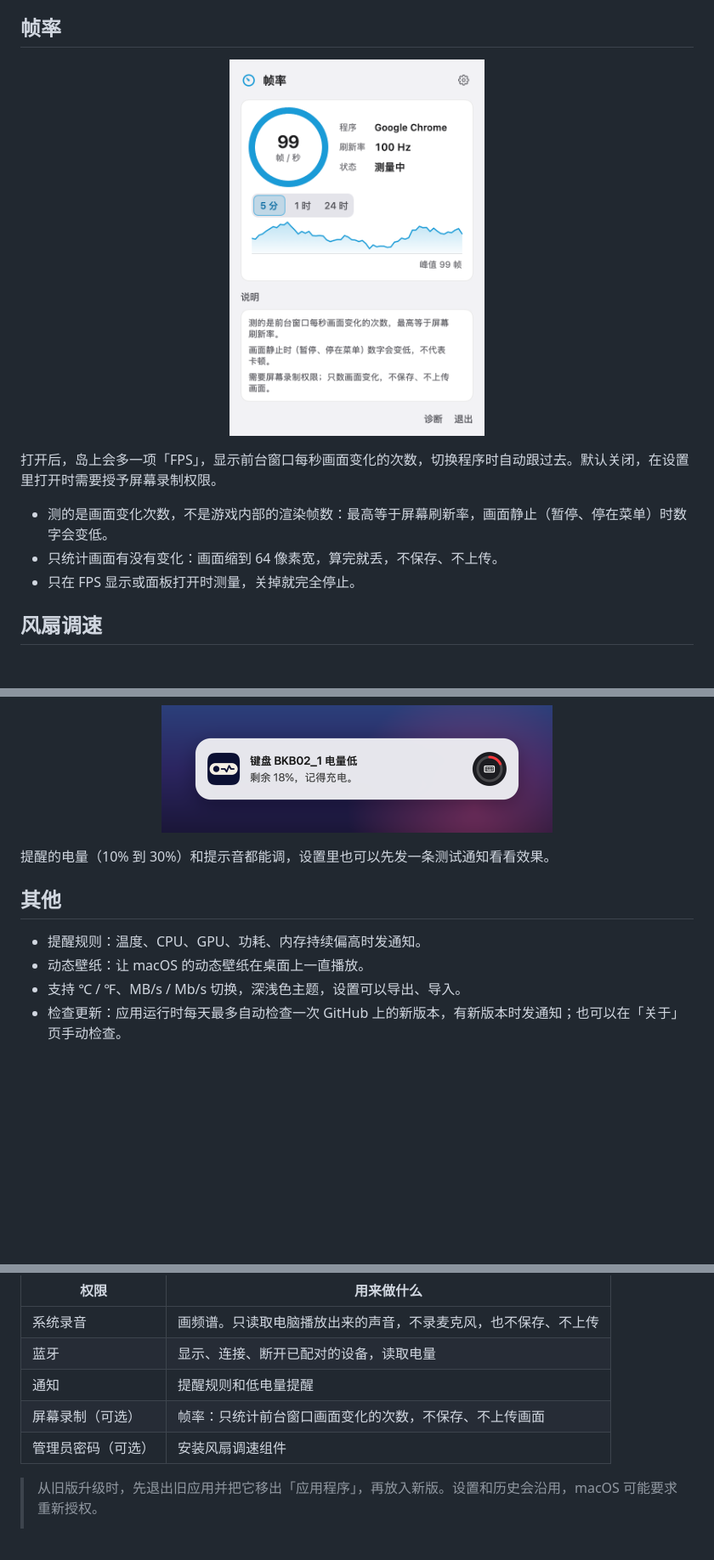
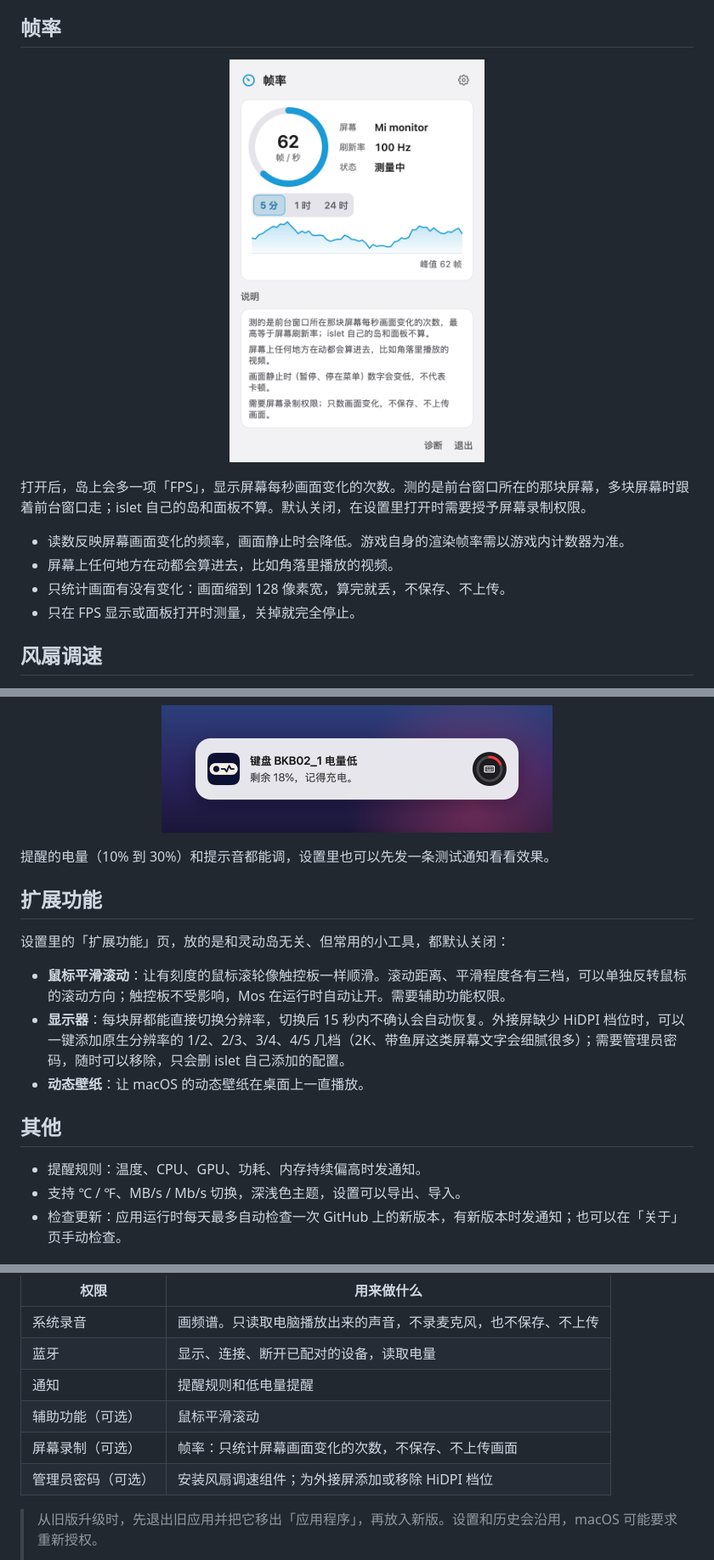
Before and after one commit to Buerxzhang/Islet, a Markdown page: README.md, 3 parts joined by grey strips. Shown at 85% size. GitHub-like rendering; pictures changed too: docs/screenshots/fps.png; blank space fills up the shorter version.

```diff
--- a/README.md
+++ b/README.md
@@ -147,9 +147,10 @@ islet 启动时，如果检测到任意一块启用的屏幕有刘海，默认
 </p>
 
-打开后，岛上会多一项「FPS」，显示前台窗口每秒画面变化的次数，切换程序时自动跟过去。默认关闭，在设置里打开时需要授予屏幕录制权限。
+打开后，岛上会多一项「FPS」，显示屏幕每秒画面变化的次数。测的是前台窗口所在的那块屏幕，多块屏幕时跟着前台窗口走；islet 自己的岛和面板不算。默认关闭，在设置里打开时需要授予屏幕录制权限。
 
-- 测的是画面变化次数，不是游戏内部的渲染帧数：最高等于屏幕刷新率，画面静止（暂停、停在菜单）时数字会变低。
-- 只统计画面有没有变化：画面缩到 64 像素宽，算完就丢，不保存、不上传。
+- 读数反映屏幕画面变化的频率，画面静止时会降低。游戏自身的渲染帧率需以游戏内计数器为准。
+- 屏幕上任何地方在动都会算进去，比如角落里播放的视频。
+- 只统计画面有没有变化：画面缩到 128 像素宽，算完就丢，不保存、不上传。
 - 只在 FPS 显示或面板打开时测量，关掉就完全停止。
 
 ## 风扇调速
@@ -182,10 +183,17 @@ islet 启动时，如果检测到任意一块启用的屏幕有刘海，默认
 
 提醒的电量（10% 到 30%）和提示音都能调，设置里也可以先发一条测试通知看看效果。
 
+## 扩展功能
+
+设置里的「扩展功能」页，放的是和灵动岛无关、但常用的小工具，都默认关闭：
+
+- **鼠标平滑滚动**：让有刻度的鼠标滚轮像触控板一样顺滑。滚动距离、平滑程度各有三档，可以单独反转鼠标的滚动方向；触控板不受影响，Mos 在运行时自动让开。需要辅助功能权限。
+- **显示器**：每块屏都能直接切换分辨率，切换后 15 秒内不确认会自动恢复。外接屏缺少 HiDPI 档位时，可以一键添加原生分辨率的 1/2、2/3、3/4、4/5 几档（2K、带鱼屏这类屏幕文字会细腻很多）；需要管理员密码，随时可以移除，只会删 islet 自己添加的配置。
+- **动态壁纸**：让 macOS 的动态壁纸在桌面上一直播放。
+
 ## 其他
 
 - 提醒规则：温度、CPU、GPU、功耗、内存持续偏高时发通知。
-- 动态壁纸：让 macOS 的动态壁纸在桌面上一直播放。
 - 支持 ℃ / ℉、MB/s / Mb/s 切换，深浅色主题，设置可以导出、导入。
 - 检查更新：应用运行时每天最多自动检查一次 GitHub 上的新版本，有新版本时发通知；也可以在「关于」页手动检查。
 
@@ -202,8 +210,9 @@ islet 启动时，如果检测到任意一块启用的屏幕有刘海，默认
 | 系统录音 | 画频谱。只读取电脑播放出来的声音，不录麦克风，也不保存、不上传 |
 | 蓝牙 | 显示、连接、断开已配对的设备，读取电量 |
 | 通知 | 提醒规则和低电量提醒 |
-| 屏幕录制（可选） | 帧率：只统计前台窗口画面变化的次数，不保存、不上传画面 |
-| 管理员密码（可选） | 安装风扇调速组件 |
+| 辅助功能（可选） | 鼠标平滑滚动 |
+| 屏幕录制（可选） | 帧率：只统计屏幕画面变化的次数，不保存、不上传画面 |
+| 管理员密码（可选） | 安装风扇调速组件；为外接屏添加或移除 HiDPI 档位 |
 
 > 从旧版升级时，先退出旧应用并把它移出「应用程序」，再放入新版。设置和历史会沿用，macOS 可能要求重新授权。
 >
```
Also changed, not shown: other parts of README.md (+1 -1 lines), 10 other files.
